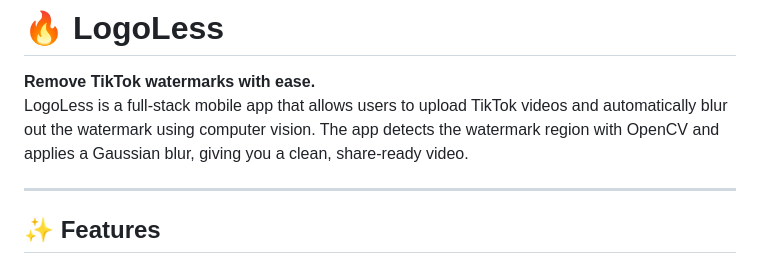
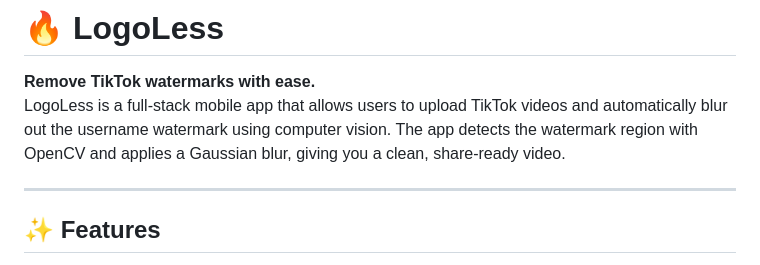
Before and after one commit to MitchBrenner/logoless-app, a Markdown page: README.md, the part around the change. GitHub-like rendering.

```diff
--- a/README.md
+++ b/README.md
@@ -1,7 +1,7 @@
 # 🔥 LogoLess
 
 **Remove TikTok watermarks with ease.**
-LogoLess is a full-stack mobile app that allows users to upload TikTok videos and automatically blur out the watermark using computer vision. The app detects the watermark region with OpenCV and applies a Gaussian blur, giving you a clean, share-ready video.
+LogoLess is a full-stack mobile app that allows users to upload TikTok videos and automatically blur out the username watermark using computer vision. The app detects the watermark region with OpenCV and applies a Gaussian blur, giving you a clean, share-ready video.
 
 ---
 
```
